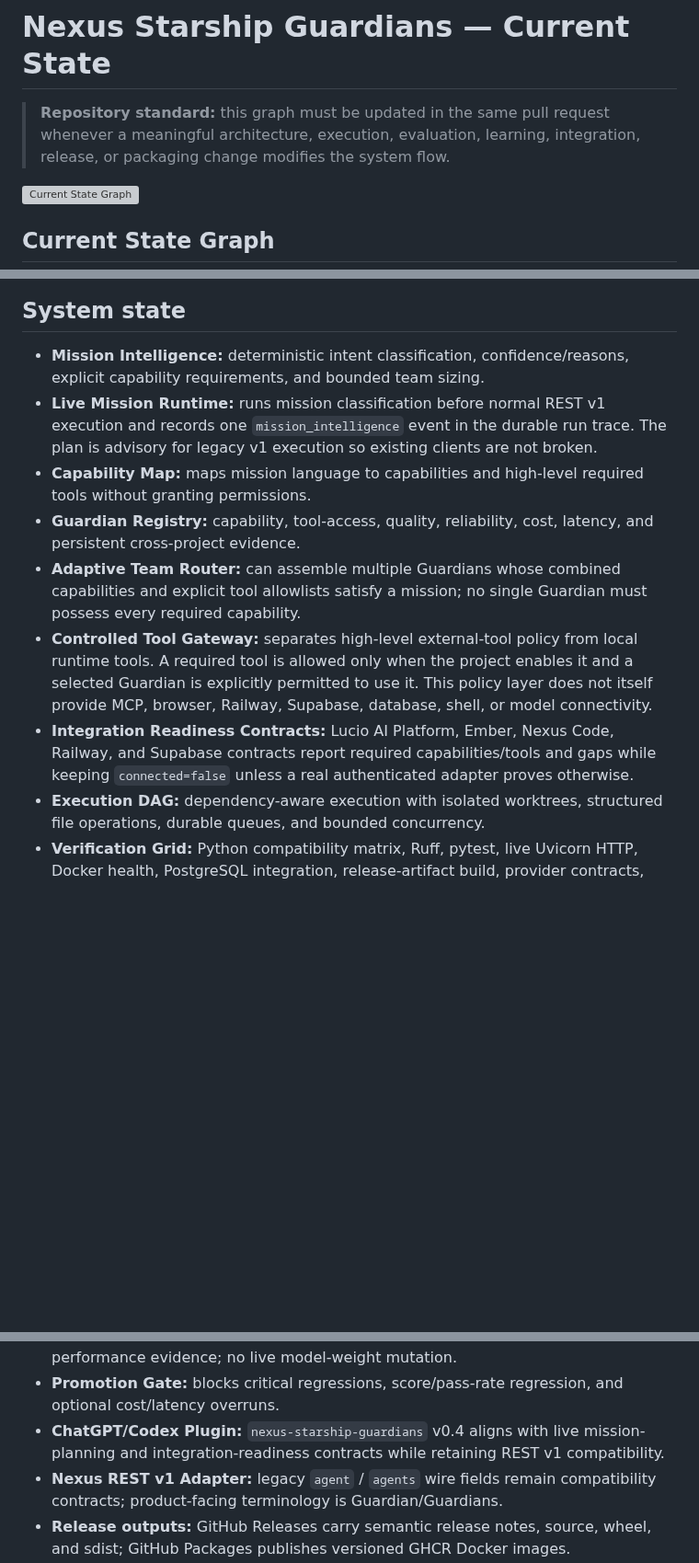
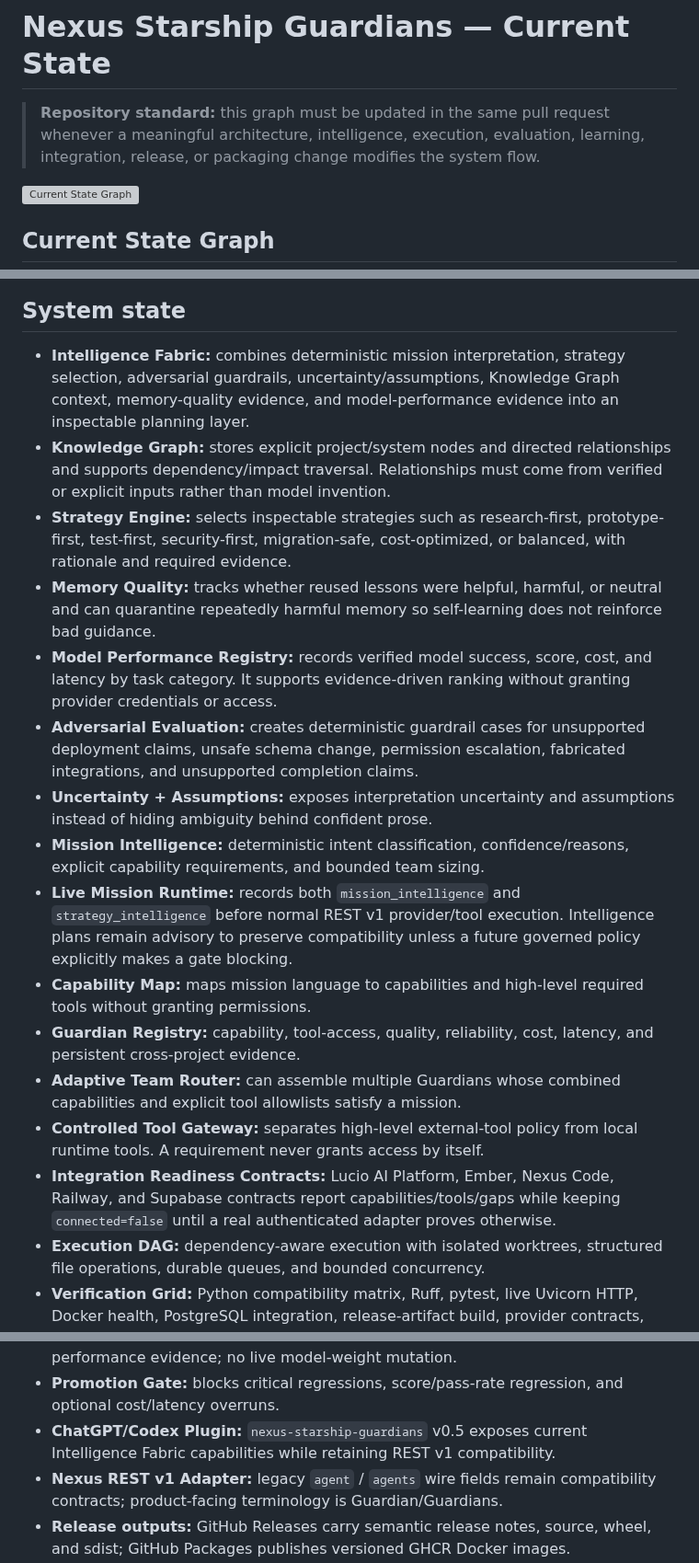
Before and after one commit to lois4801/NEXUS-Starship-Guardians, a Markdown page: docs/CURRENT_STATE.md, 3 parts joined by grey strips. Shown at 92% size. GitHub-like rendering; blank space fills up the shorter version; grey boxes are pictures that could not be loaded.

Commit message:
docs: update Current State Graph for v0.5 Intelligence Fabric

```diff
--- a/docs/CURRENT_STATE.md
+++ b/docs/CURRENT_STATE.md
@@ -1,6 +1,6 @@
 # Nexus Starship Guardians — Current State
 
-> **Repository standard:** this graph must be updated in the same pull request whenever a meaningful architecture, execution, evaluation, learning, integration, release, or packaging change modifies the system flow.
+> **Repository standard:** this graph must be updated in the same pull request whenever a meaningful architecture, intelligence, execution, evaluation, learning, integration, release, or packaging change modifies the system flow.
 
 ![Current State Graph](assets/current-state-graph.svg)
 
@@ -47,13 +61,20 @@ flowchart TD
 
 ## System state
 
+- **Intelligence Fabric:** combines deterministic mission interpretation, strategy selection, adversarial guardrails, uncertainty/assumptions, Knowledge Graph context, memory-quality evidence, and model-performance evidence into an inspectable planning layer.
+- **Knowledge Graph:** stores explicit project/system nodes and directed relationships and supports dependency/impact traversal. Relationships must come from verified or explicit inputs rather than model invention.
+- **Strategy Engine:** selects inspectable strategies such as research-first, prototype-first, test-first, security-first, migration-safe, cost-optimized, or balanced, with rationale and required evidence.
+- **Memory Quality:** tracks whether reused lessons were helpful, harmful, or neutral and can quarantine repeatedly harmful memory so self-learning does not reinforce bad guidance.
+- **Model Performance Registry:** records verified model success, score, cost, and latency by task category. It supports evidence-driven ranking without granting provider credentials or access.
+- **Adversarial Evaluation:** creates deterministic guardrail cases for unsupported deployment claims, unsafe schema change, permission escalation, fabricated integrations, and unsupported completion claims.
+- **Uncertainty + Assumptions:** exposes interpretation uncertainty and assumptions instead of hiding ambiguity behind confident prose.
 - **Mission Intelligence:** deterministic intent classification, confidence/reasons, explicit capability requirements, and bounded team sizing.
-- **Live Mission Runtime:** runs mission classification before normal REST v1 execution and records one `mission_intelligence` event in the durable run trace. The plan is advisory for legacy v1 execution so existing clients are not broken.
+- **Live Mission Runtime:** records both `mission_intelligence` and `strategy_intelligence` before normal REST v1 provider/tool execution. Intelligence plans remain advisory to preserve compatibility unless a future governed policy explicitly makes a gate blocking.
 - **Capability Map:** maps mission language to capabilities and high-level required tools without granting permissions.
 - **Guardian Registry:** capability, tool-access, quality, reliability, cost, latency, and persistent cross-project evidence.
-- **Adaptive Team Router:** can assemble multiple Guardians whose combined capabilities and explicit tool allowlists satisfy a mission; no single Guardian must possess every required capability.
-- **Controlled Tool Gateway:** separates high-level external-tool policy from local runtime tools. A required tool is allowed only when the project enables it and a selected Guardian is explicitly permitted to use it. This policy layer does not itself provide MCP, browser, Railway, Supabase, database, shell, or model connectivity.
-- **Integration Readiness Contracts:** Lucio AI Platform, Ember, Nexus Code, Railway, and Supabase contracts report required capabilities/tools and gaps while keeping `connected=false` unless a real authenticated adapter proves otherwise.
+- **Adaptive Team Router:** can assemble multiple Guardians whose combined capabilities and explicit tool allowlists satisfy a mission.
+- **Controlled Tool Gateway:** separates high-level external-tool policy from local runtime tools. A requirement never grants access by itself.
+- **Integration Readiness Contracts:** Lucio AI Platform, Ember, Nexus Code, Railway, and Supabase contracts report capabilities/tools/gaps while keeping `connected=false` until a real authenticated adapter proves otherwise.
 - **Execution DAG:** dependency-aware execution with isolated worktrees, structured file operations, durable queues, and bounded concurrency.
 - **Verification Grid:** Python compatibility matrix, Ruff, pytest, live Uvicorn HTTP, Docker health, PostgreSQL integration, release-artifact build, provider contracts, browser/API/unit checks.
 - **Auto Repair:** bounded build → verify → repair → reverify loops.
@@ -62,7 +83,7 @@ flowchart TD
 - **Regression Corpus:** verified failures can become deduplicated persistent regression cases.
 - **Learning Memory:** episodic memory, reflection, lesson retrieval, and cross-project performance evidence; no live model-weight mutation.
 - **Promotion Gate:** blocks critical regressions, score/pass-rate regression, and optional cost/latency overruns.
-- **ChatGPT/Codex Plugin:** `nexus-starship-guardians` v0.4 aligns with live mission-planning and integration-readiness contracts while retaining REST v1 compatibility.
+- **ChatGPT/Codex Plugin:** `nexus-starship-guardians` v0.5 exposes current Intelligence Fabric capabilities while retaining REST v1 compatibility.
 - **Nexus REST v1 Adapter:** legacy `agent` / `agents` wire fields remain compatibility contracts; product-facing terminology is Guardian/Guardians.
 - **Release outputs:** GitHub Releases carry semantic release notes, source, wheel, and sdist; GitHub Packages publishes versioned GHCR Docker images.
 
```
Also changed, not shown: other parts of docs/CURRENT_STATE.md (+40 -26 lines).
